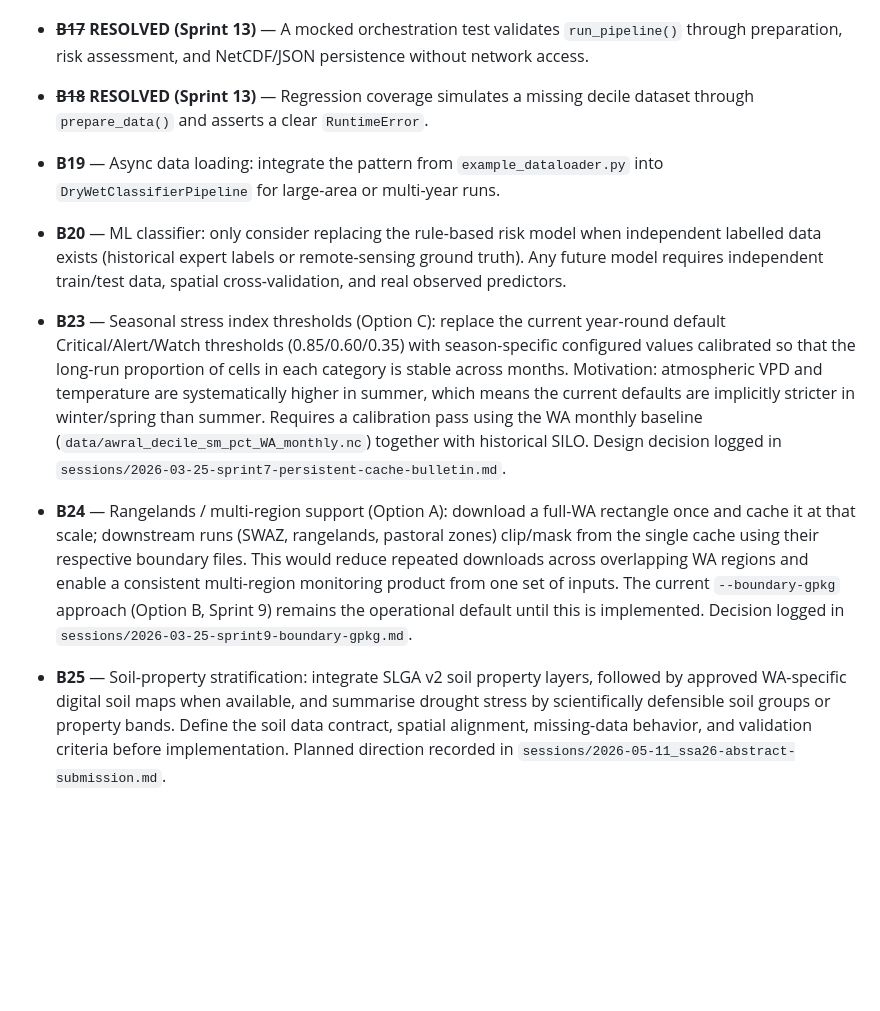
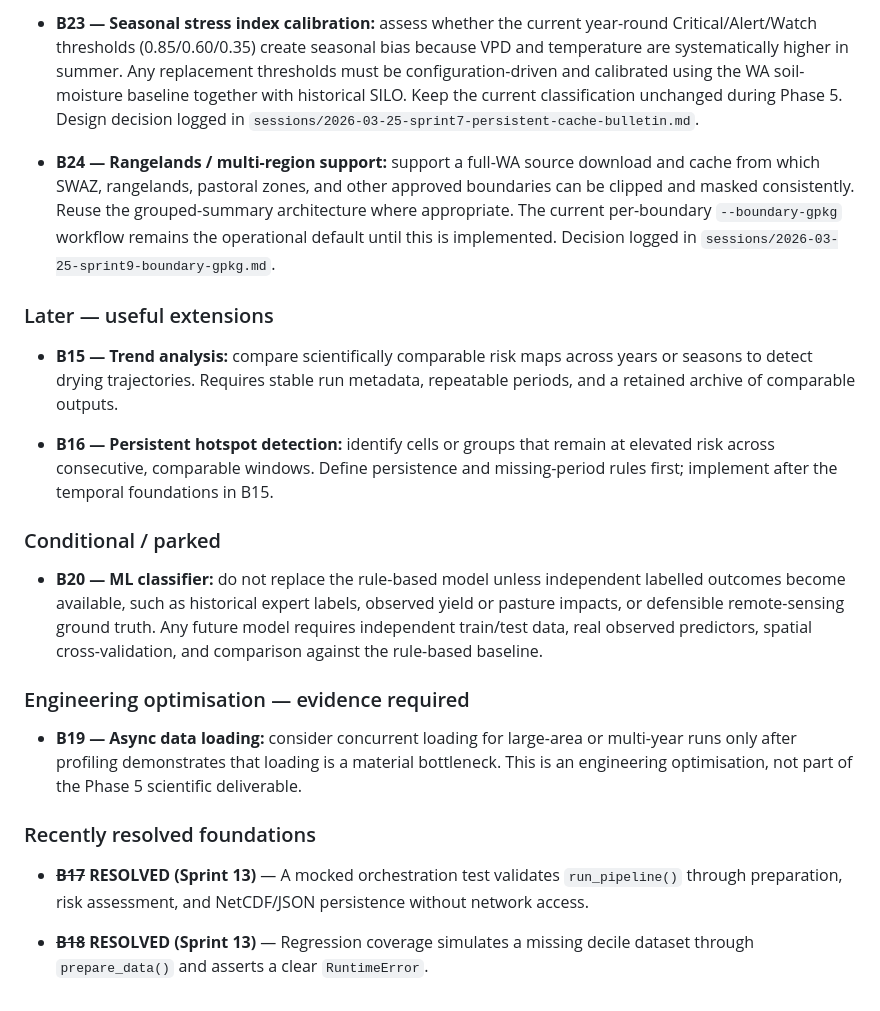
Before and after one commit to bozaah/soil_moisture_trio, a Markdown page: docs/backlog.md, the part around one of its changes. Drawn GitHub-style; blank space fills up the shorter version.

Commit message:
trim and update backlog, plan slga data sourcing

```diff
--- a/docs/backlog.md
+++ b/docs/backlog.md
@@ -46,14 +59,23 @@ Items are grouped by theme. See `CHANGELOG.md` for what was done each sprint.
+- **B23 — Seasonal stress index calibration:** assess whether the current year-round Critical/Alert/Watch thresholds (0.85/0.60/0.35) create seasonal bias because VPD and temperature are systematically higher in summer. Any replacement thresholds must be configuration-driven and calibrated using the WA soil-moisture baseline together with historical SILO. Keep the current classification unchanged during Phase 5. Design decision logged in `sessions/2026-03-25-sprint7-persistent-cache-bulletin.md`.
+
+- **B24 — Rangelands / multi-region support:** support a full-WA source download and cache from which SWAZ, rangelands, pastoral zones, and other approved boundaries can be clipped and masked consistently. Reuse the grouped-summary architecture where appropriate. The current per-boundary `--boundary-gpkg` workflow remains the operational default until this is implemented. Decision logged in `sessions/2026-03-25-sprint9-boundary-gpkg.md`.
+
+### Later — useful extensions
+
+- **B15 — Trend analysis:** compare scientifically comparable risk maps across years or seasons to detect drying trajectories. Requires stable run metadata, repeatable periods, and a retained archive of comparable outputs.
+
+- **B16 — Persistent hotspot detection:** identify cells or groups that remain at elevated risk across consecutive, comparable windows. Define persistence and missing-period rules first; implement after the temporal foundations in B15.
+
+### Conditional / parked
+
+- **B20 — ML classifier:** do not replace the rule-based model unless independent labelled outcomes become available, such as historical expert labels, observed yield or pasture impacts, or defensible remote-sensing ground truth. Any future model requires independent train/test data, real observed predictors, spatial cross-validation, and comparison against the rule-based baseline.
+
+### Engineering optimisation — evidence required
+
+- **B19 — Async data loading:** consider concurrent loading for large-area or multi-year runs only after profiling demonstrates that loading is a material bottleneck. This is an engineering optimisation, not part of the Phase 5 scientific deliverable.
+
+### Recently resolved foundations
 
 - ~~**B17**~~ **RESOLVED (Sprint 13)** — A mocked orchestration test validates `run_pipeline()` through preparation, risk assessment, and NetCDF/JSON persistence without network access.
 
 - ~~**B18**~~ **RESOLVED (Sprint 13)** — Regression coverage simulates a missing decile dataset through `prepare_data()` and asserts a clear `RuntimeError`.
-
-- **B19** — Async data loading: integrate the pattern from `example_dataloader.py` into `DryWetClassifierPipeline` for large-area or multi-year runs.
-
-- **B20** — ML classifier: only consider replacing the rule-based risk model when independent labelled data exists (historical expert labels or remote-sensing ground truth). Any future model requires independent train/test data, spatial cross-validation, and real observed predictors.
-
-- **B23** — Seasonal stress index thresholds (Option C): replace the current year-round default Critical/Alert/Watch thresholds (0.85/0.60/0.35) with season-specific configured values calibrated so that the long-run proportion of cells in each category is stable across months. Motivation: atmospheric VPD and temperature are systematically higher in summer, which means the current defaults are implicitly stricter in winter/spring than summer. Requires a calibration pass using the WA monthly baseline (`data/awral_decile_sm_pct_WA_monthly.nc`) together with historical SILO. Design decision logged in `sessions/2026-03-25-sprint7-persistent-cache-bulletin.md`.
-
-- **B24** — Rangelands / multi-region support (Option A): download a full-WA rectangle once and cache it at that scale; downstream runs (SWAZ, rangelands, pastoral zones) clip/mask from the single cache using their respective boundary files. This would reduce repeated downloads across overlapping WA regions and enable a consistent multi-region monitoring product from one set of inputs. The current `--boundary-gpkg` approach (Option B, Sprint 9) remains the operational default until this is implemented. Decision logged in `sessions/2026-03-25-sprint9-boundary-gpkg.md`.
-
-- **B25** — Soil-property stratification: integrate SLGA v2 soil property layers, followed by approved WA-specific digital soil maps when available, and summarise drought stress by scientifically defensible soil groups or property bands. Define the soil data contract, spatial alignment, missing-data behavior, and validation criteria before implementation. Planned direction recorded in `sessions/2026-05-11_ssa26-abstract-submission.md`.
```
Also changed, not shown: other parts of docs/backlog.md (+17 -4 lines), AGENTS.md (+1 -0 lines), sessions/2026-08-12-phase5-slga-planning.md (added, +107 -0 lines).
